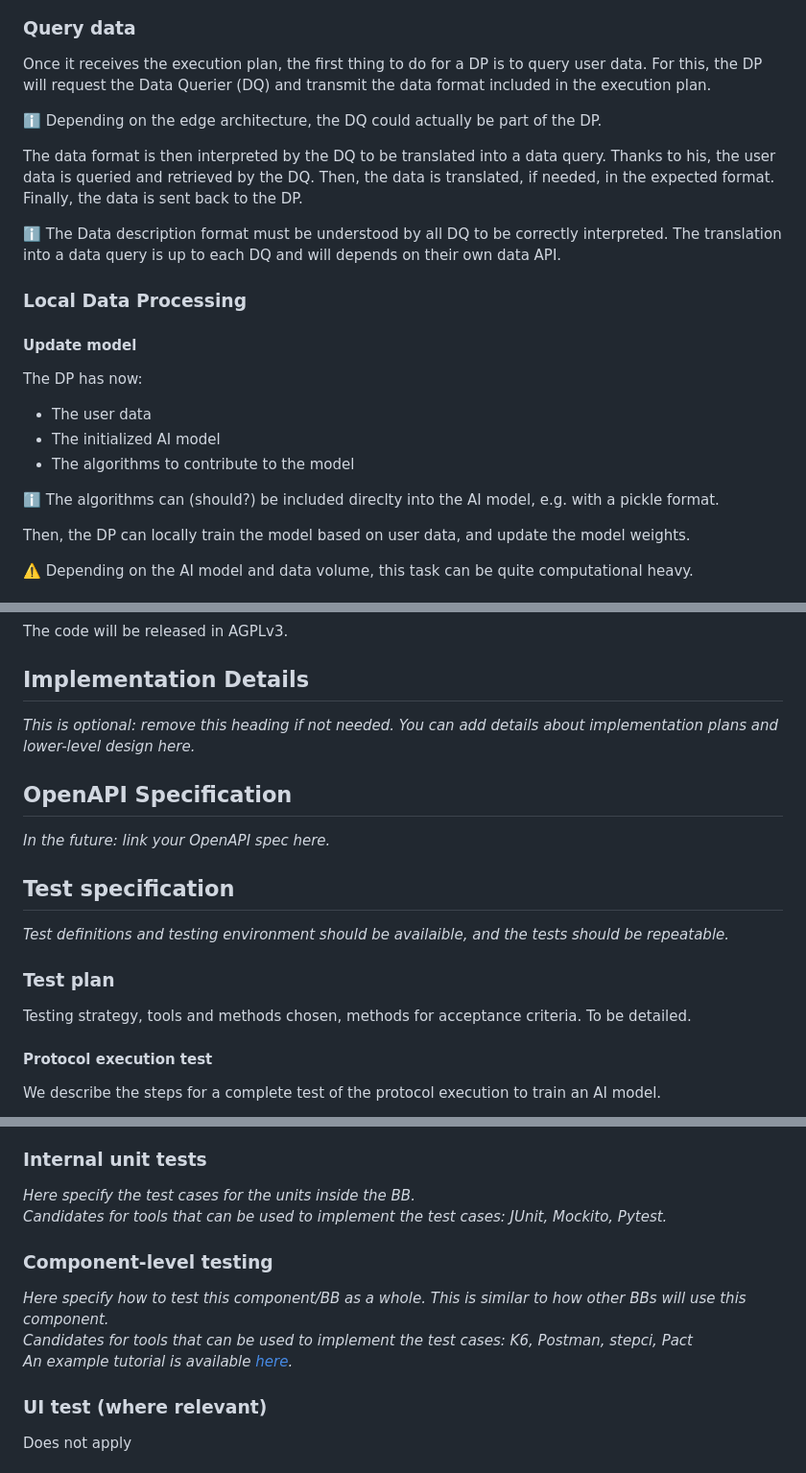
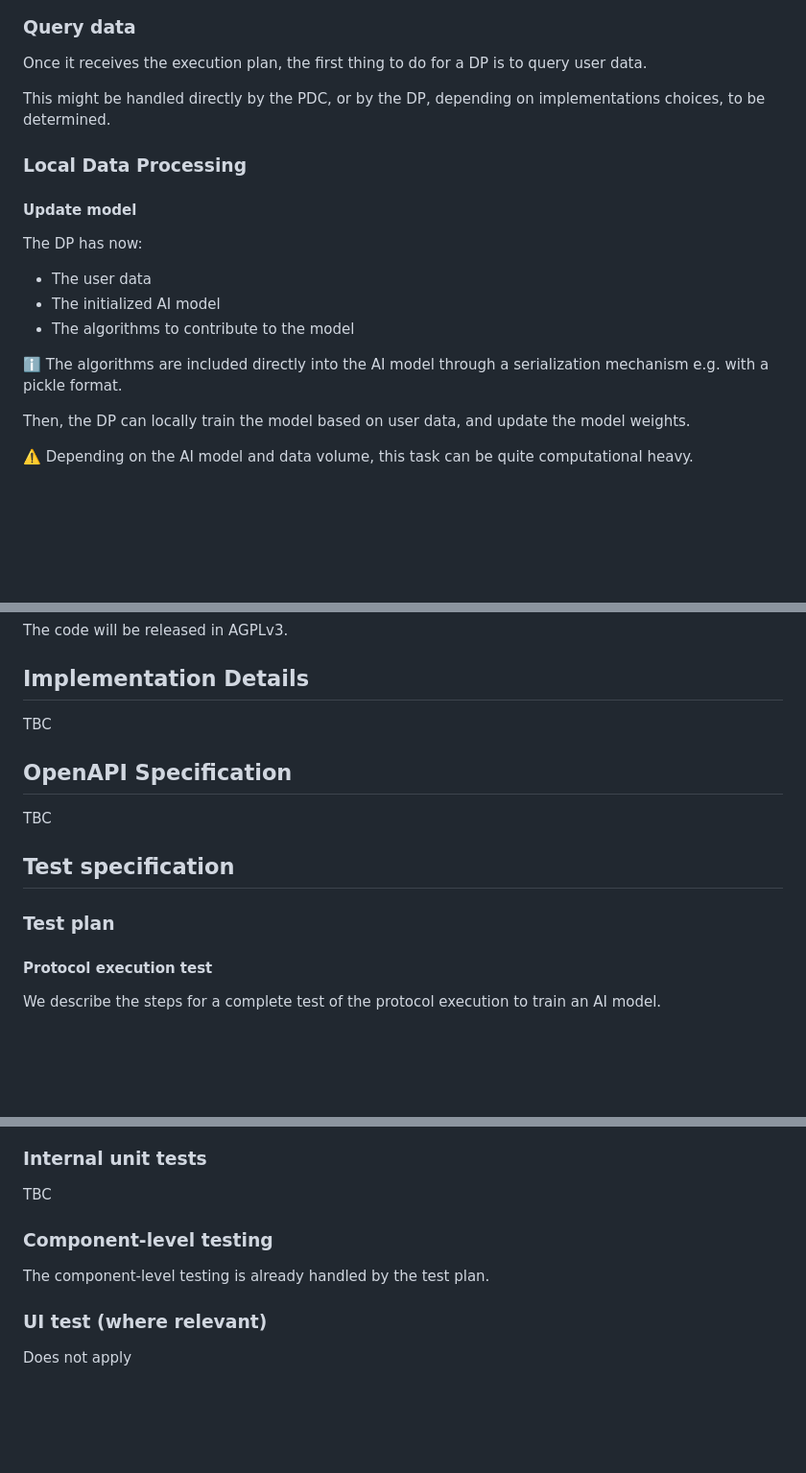
Before and after one commit to Prometheus-X-association/decentralized-ai-training, a Markdown page: docs/design-document.md, 3 parts joined by grey strips. Shown at 96% size. Rendered like a GitHub page; blank space fills up the shorter version.

```diff
--- a/docs/design-document.md
+++ b/docs/design-document.md
@@ -584,15 +597,10 @@ sequenceDiagram
 
 ### Query data
 
-Once it receives the execution plan, the first thing to do for a DP is to query user data. For this, the DP will request the Data Querier (DQ) and transmit the data format included in the execution plan.
 
-ℹ️ Depending on the edge architecture, the DQ could actually be part of the DP.
+Once it receives the execution plan, the first thing to do for a DP is to query user data.
 
-The data format is then interpreted by the DQ to be translated into a data query. Thanks to his, the user data is queried and retrieved by the DQ.
-Then, the data is translated, if needed, in the expected format.
-Finally, the data is sent back to the DP.
-
-ℹ️ The Data description format must be understood by all DQ to be correctly interpreted. The translation into a data query is up to each DQ and will depends on their own data API.
+This might be handled directly by the PDC, or by the DP, depending on implementations choices, to be determined.
 
 
 ### Local Data Processing
@@ -605,7 +613,7 @@ The DP has now:
 - The initialized AI model
 - The algorithms to contribute to the model
 
-ℹ️ The algorithms can (should?) be included direclty into the AI model, e.g. with a pickle format.
+ℹ️ The algorithms are included directly into the AI model through a serialization mechanism e.g. with a pickle format.
 
 Then, the DP can locally train the model based on user data, and update the model weights.
 
@@ -731,21 +736,16 @@ The code will be released in AGPLv3.
 
 ## Implementation Details
 
-_This is optional: remove this heading if not needed.
-You can add details about implementation plans and lower-level design here._
-
+TBC
 
 ## OpenAPI Specification
 
-_In the future: link your OpenAPI spec here._
+TBC
 
 ## Test specification
 
-_Test definitions and testing environment should be availaible, and the tests should be repeatable._
 
 ### Test plan
-Testing strategy, tools and methods chosen, methods for acceptance criteria.
-To be detailed.
 
 #### Protocol execution test
 
@@ -826,14 +826,12 @@ The model should be exported in an interoperable format, such as pickle or jobli
 
 ### Internal unit tests
 
-_Here specify the test cases for the units inside the BB.
-Candidates for tools that can be used to implement the test cases: JUnit, Mockito, Pytest._
+TBC
 
 ### Component-level testing
 
-_Here specify how to test this component/BB as a whole. This is similar to how other BBs will use this component.
-Candidates for tools that can be used to implement the test cases: K6, Postman, stepci, Pact
-An example tutorial is available [here](https://github.com/ftsrg-edu/swsv-labs/wiki/2b-Integration-testing)._
+The component-level testing is already handled by the test plan.
+
 
 ### UI test (where relevant)
 
```
Also changed, not shown: other parts of docs/design-document.md (+40 -28 lines), docs/schemas/training_service_chain.png (added).
